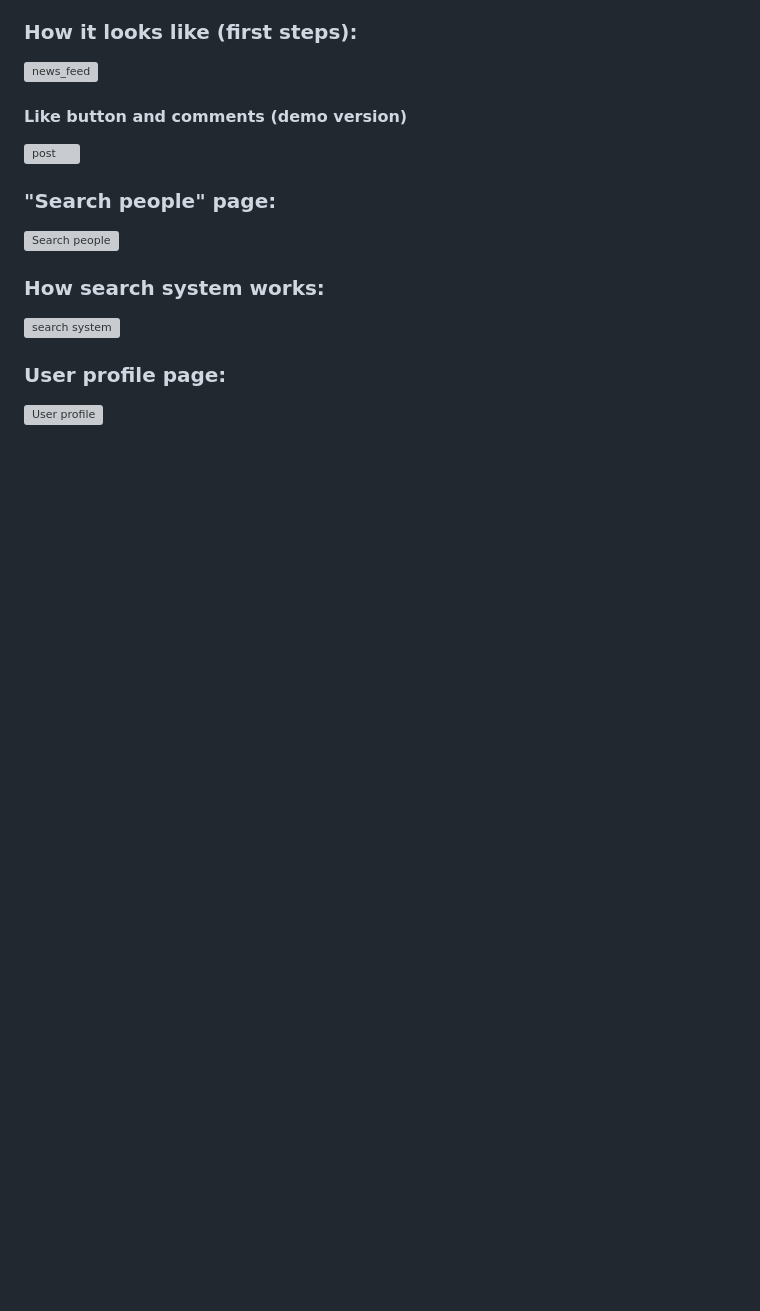
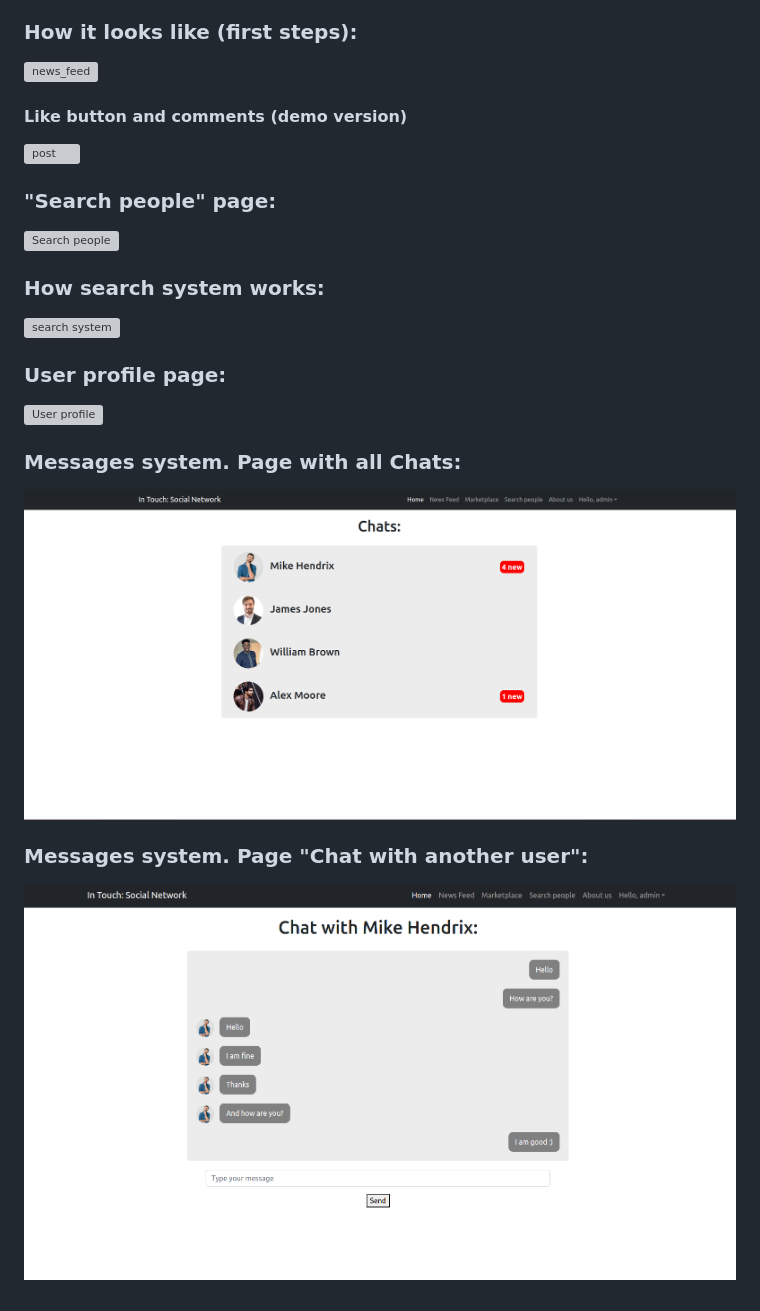
Before and after one commit to mkskh/social_network, a Markdown page: README.md, the part around the change. GitHub-like rendering; pictures changed too: media/for_readme/chat_with.png (added), media/for_readme/chats.png (added); blank space fills up the shorter version; grey boxes are pictures that could not be loaded.

```diff
--- a/README.md
+++ b/README.md
@@ -43,3 +43,11 @@ Also, each user can create an advertisement for the sale (or give away for free)
 ### User profile page:
 
 ![User profile](./media/for_readme/user_profile.png)
+
+### Messages system. Page with all Chats:
+
+![Chats](./media/for_readme/chats.png)
+
+### Messages system. Page "Chat with another user":
+
+![Chats_with](./media/for_readme/chat_with.png)
```
